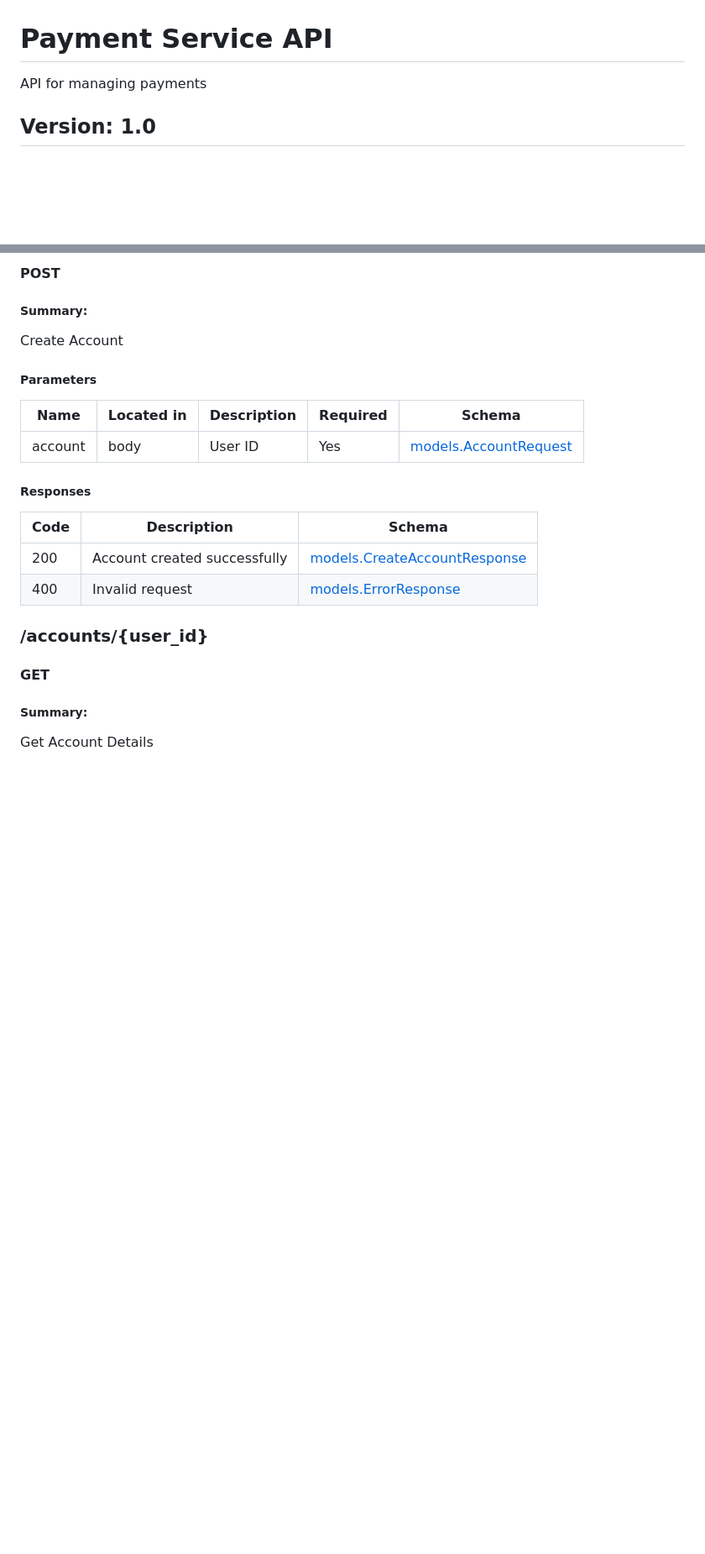
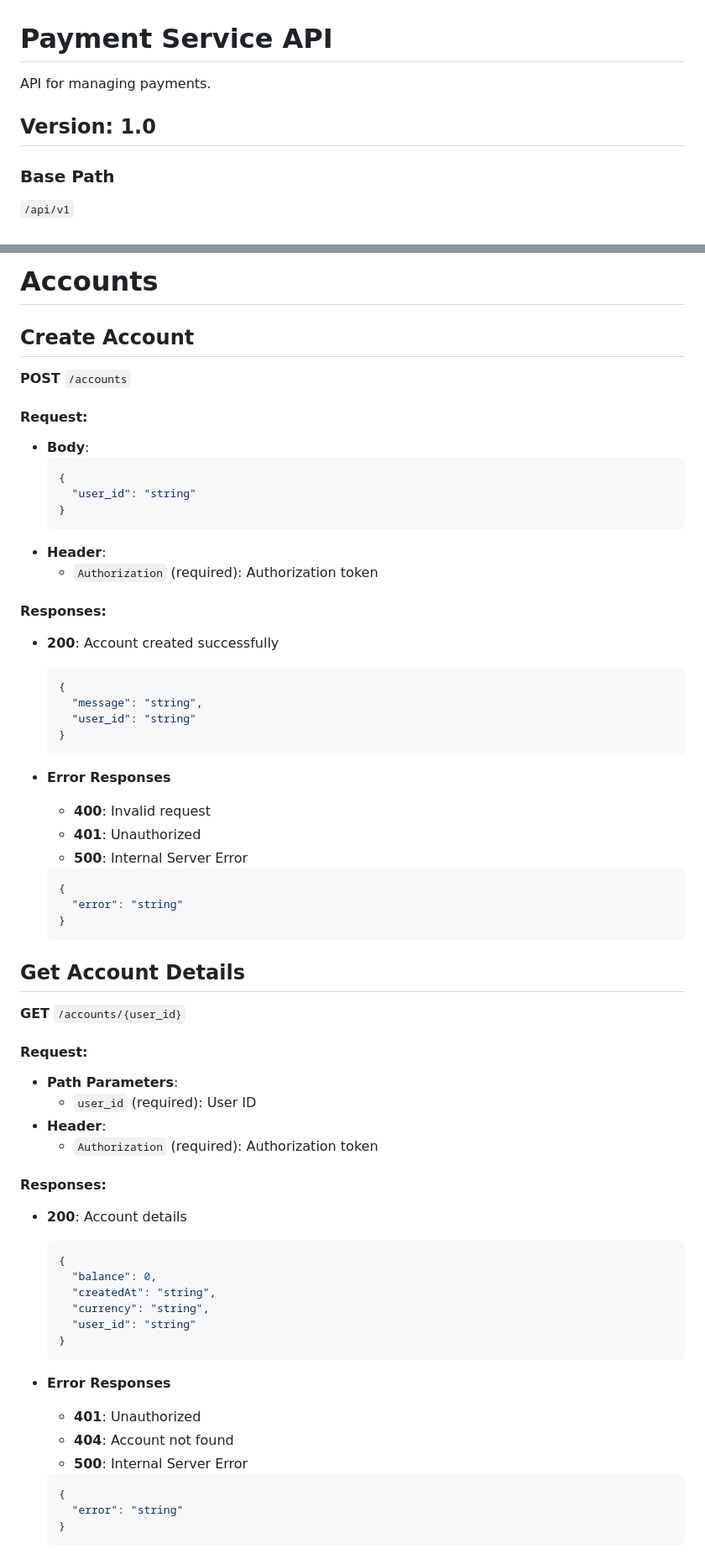
Before and after one commit to zVSciy/EventManager, a Markdown page: Payment/api-spec.md, 2 parts joined by grey strips. Shown: that part at 84% size. Drawn GitHub-style; blank space fills up the shorter version.

````diff
--- a/Payment/api-spec.md
+++ b/Payment/api-spec.md
@@ -1,6 +1,9 @@
 # Payment Service API
-API for managing payments
+
+API for managing payments.
 
 ## Version: 1.0
 
+### Base Path
+`/api/v1`
 
@@ -8,26 +11,65 @@ API for managing payments
 
-#### POST
-##### Summary:
+# Accounts
 
-Create Account
+## Create Account
+**POST** `/accounts`
 
-##### Parameters
+#### Request:
+- **Body**:
+  ```json
+  {
+    "user_id": "string"
+  }
+  ```
+- **Header**:
+  - `Authorization` (required): Authorization token
 
-| Name | Located in | Description | Required | Schema |
-| ---- | ---------- | ----------- | -------- | ---- |
-| account | body | User ID | Yes | [models.AccountRequest](#models.AccountRequest) |
+#### Responses:
+- **200**: Account created successfully
+  ```json
+  {
+    "message": "string",
+    "user_id": "string"
+  }
+  ```
 
-##### Responses
+- **Error Responses**
+    - **400**: Invalid request
+    - **401**: Unauthorized
+    - **500**: Internal Server Error
+  ```json
+  {
+    "error": "string"
+  }
+  ```
 
-| Code | Description | Schema |
-| ---- | ----------- | ------ |
-| 200 | Account created successfully | [models.CreateAccountResponse](#models.CreateAccountResponse) |
-| 400 | Invalid request | [models.ErrorResponse](#models.ErrorResponse) |
+## Get Account Details
+**GET** `/accounts/{user_id}`
 
-### /accounts/{user_id}
+#### Request:
+- **Path Parameters**:
+  - `user_id` (required): User ID
+- **Header**:
+  - `Authorization` (required): Authorization token
 
-#### GET
-##### Summary:
+#### Responses:
+- **200**: Account details
+  ```json
+  {
+    "balance": 0,
+    "createdAt": "string",
+    "currency": "string",
+    "user_id": "string"
+  }
+  ```
 
-Get Account Details
+- **Error Responses**
+    - **401**: Unauthorized
+    - **404**: Account not found
+    - **500**: Internal Server Error
+  ```json
+  {
+    "error": "string"
+  }
+  ```
 
````
Also changed, not shown: other parts of Payment/api-spec.md (+121 -142 lines).
